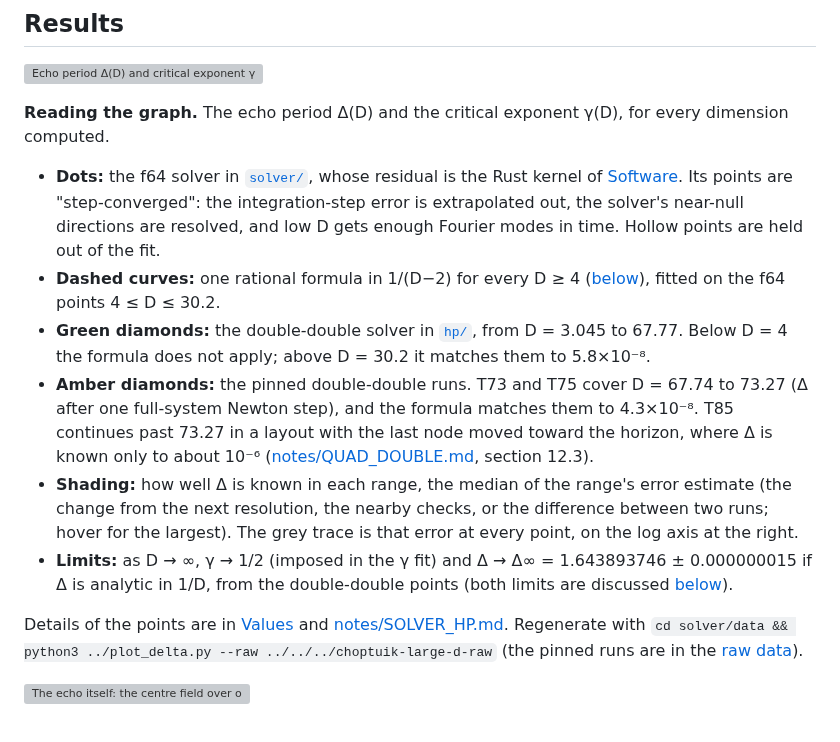
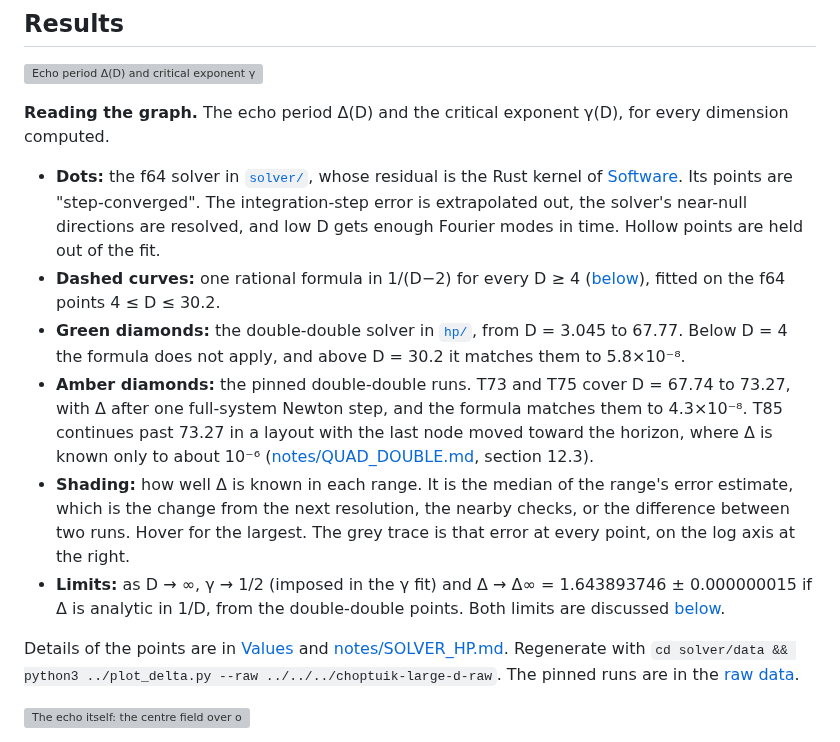
Before and after one commit to nmoinvaz/choptuik-large-d, a Markdown page: README.md, the part around the change. Rendered like a GitHub page; grey boxes are pictures that could not be loaded.

Commit message:
README: reword the reading of the Results graphs (#227)

```diff
--- a/README.md
+++ b/README.md
@@ -193,25 +193,25 @@ Contents
 **Reading the graph.** The echo period Δ(D) and the critical exponent γ(D), for every dimension computed.
 
 - **Dots:** the f64 solver in [`solver/`](solver/), whose residual is the Rust kernel of
-  [Software](#software-the-rust-kernel). Its points are "step-converged": the integration-step error is extrapolated
+  [Software](#software-the-rust-kernel). Its points are "step-converged". The integration-step error is extrapolated
   out, the solver's near-null directions are resolved, and low D gets enough Fourier modes in time. Hollow points are
   held out of the fit.
 - **Dashed curves:** one rational formula in 1/(D−2) for every D ≥ 4 ([below](#the-formula)), fitted on the f64 points
   4 ≤ D ≤ 30.2.
 - **Green diamonds:** the double-double solver in [`hp/`](hp/), from D = 3.045 to 67.77. Below D = 4 the formula does
-  not apply; above D = 30.2 it matches them to 5.8×10⁻⁸.
-- **Amber diamonds:** the pinned double-double runs. T73 and T75 cover D = 67.74 to 73.27 (Δ after one full-system
-  Newton step), and the formula matches them to 4.3×10⁻⁸. T85 continues past 73.27 in a layout with the last node moved
+  not apply, and above D = 30.2 it matches them to 5.8×10⁻⁸.
+- **Amber diamonds:** the pinned double-double runs. T73 and T75 cover D = 67.74 to 73.27, with Δ after one full-system
+  Newton step, and the formula matches them to 4.3×10⁻⁸. T85 continues past 73.27 in a layout with the last node moved
   toward the horizon, where Δ is known only to about 10⁻⁶ ([notes/QUAD_DOUBLE.md](notes/QUAD_DOUBLE.md), section 12.3).
-- **Shading:** how well Δ is known in each range, the median of the range's error estimate (the change from the next
-  resolution, the nearby checks, or the difference between two runs; hover for the largest). The grey trace is that
-  error at every point, on the log axis at the right.
+- **Shading:** how well Δ is known in each range. It is the median of the range's error estimate, which is the change
+  from the next resolution, the nearby checks, or the difference between two runs. Hover for the largest. The grey
+  trace is that error at every point, on the log axis at the right.
 - **Limits:** as D → ∞, γ → 1/2 (imposed in the γ fit) and Δ → Δ∞ = 1.643893746 ± 0.000000015 if Δ is analytic in 1/D,
-  from the double-double points (both limits are discussed [below](#the-formula)).
+  from the double-double points. Both limits are discussed [below](#the-formula).
 
 Details of the points are in [Values](#values) and [notes/SOLVER_HP.md](notes/SOLVER_HP.md). Regenerate with
-`cd solver/data && python3 ../plot_delta.py --raw ../../../choptuik-large-d-raw` (the pinned runs are in the
-[raw data](#raw-data)).
+`cd solver/data && python3 ../plot_delta.py --raw ../../../choptuik-large-d-raw`. The pinned runs are in the
+[raw data](#raw-data).
 
 ![The echo itself: the centre field over one period at D = 3.044, 4, 8, 16.76, 45.05, 60.96 and 73.27, each scaled to its peak, with a pure first harmonic as the limit shape](hp/echo_shapes.svg)
 
```
